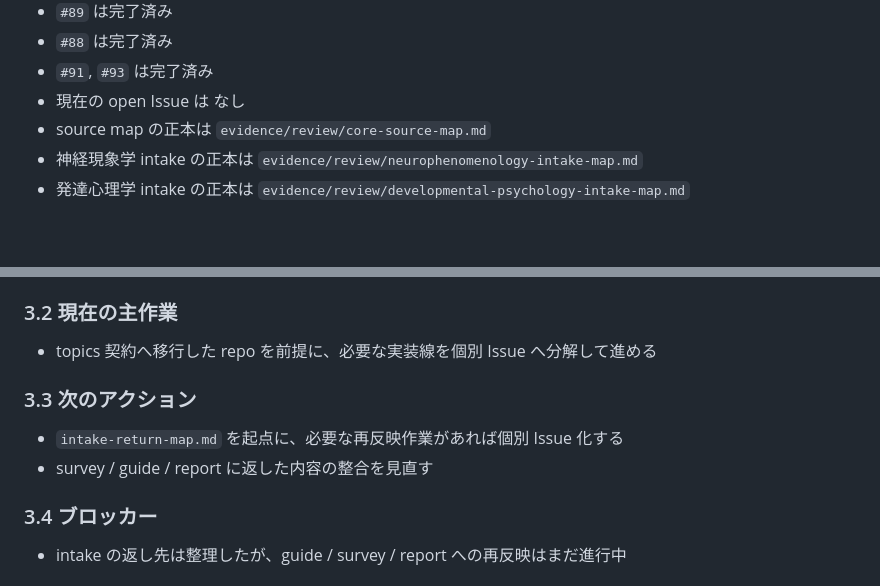
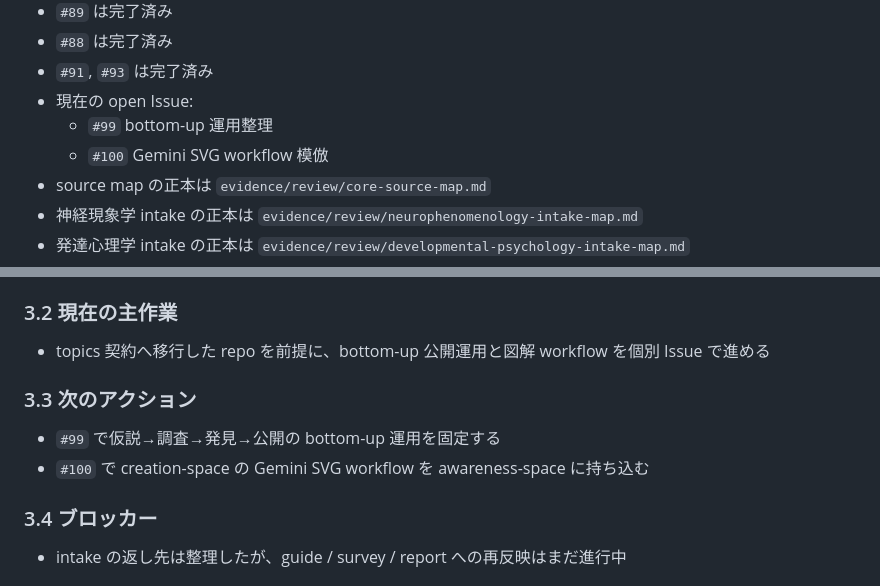
Before and after one commit to uminomae/awareness-space, a Markdown page: evidence/PROJECT.md, 2 parts joined by grey strips. Drawn GitHub-style; blank space fills up the shorter version.

```diff
--- a/evidence/PROJECT.md
+++ b/evidence/PROJECT.md
@@ -106,7 +106,9 @@
 - `#89` は完了済み
 - `#88` は完了済み
 - `#91`, `#93` は完了済み
-- 現在の open Issue は なし
+- 現在の open Issue:
+  - `#99` bottom-up 運用整理
+  - `#100` Gemini SVG workflow 模倣
 - source map の正本は `evidence/review/core-source-map.md`
 - 神経現象学 intake の正本は `evidence/review/neurophenomenology-intake-map.md`
 - 発達心理学 intake の正本は `evidence/review/developmental-psychology-intake-map.md`
@@ -119,12 +121,12 @@
 
 ### 3.2 現在の主作業
 
-- topics 契約へ移行した repo を前提に、必要な実装線を個別 Issue へ分解して進める
+- topics 契約へ移行した repo を前提に、bottom-up 公開運用と図解 workflow を個別 Issue で進める
 
 ### 3.3 次のアクション
 
-- `intake-return-map.md` を起点に、必要な再反映作業があれば個別 Issue 化する
-- survey / guide / report に返した内容の整合を見直す
+- `#99` で仮説→調査→発見→公開の bottom-up 運用を固定する
+- `#100` で creation-space の Gemini SVG workflow を awareness-space に持ち込む
 
 ### 3.4 ブロッカー
 
```
Also changed, not shown: docs/README.md (+3 -1 lines).
